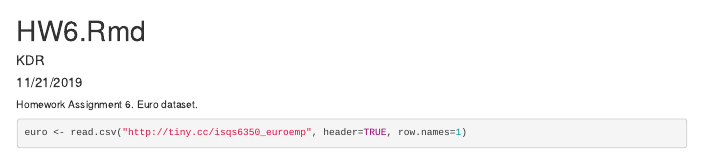
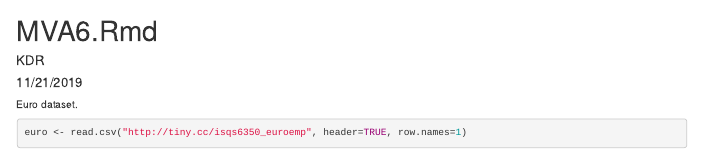
Before and after one commit to KDR777/code, an R Markdown document (Multivariate6.Rmd): the page in a window 1100 px wide, from its top. Rendered offline with R 4.5, knitr and Pandoc, with nearby package versions; drawn as R Markdown's standard HTML page in place of the format the file asks for; some code elsewhere in the file could not run offline.

Commit message:
Update Multivariate6.Rmd

````diff
--- a/Multivariate6.Rmd
+++ b/Multivariate6.Rmd
@@ -1,12 +1,12 @@
 ---
-title: "HW6.Rmd"
+title: "MVA6.Rmd"
 author: "KDR"
 date: "11/21/2019"
 output: word_document
 ---
 
 
-Homework Assignment 6. Euro dataset.
+Euro dataset.
 ```{r}
 euro <- read.csv("http://tiny.cc/isqs6350_euroemp", header=TRUE, row.names=1)
 head(euro)
````
